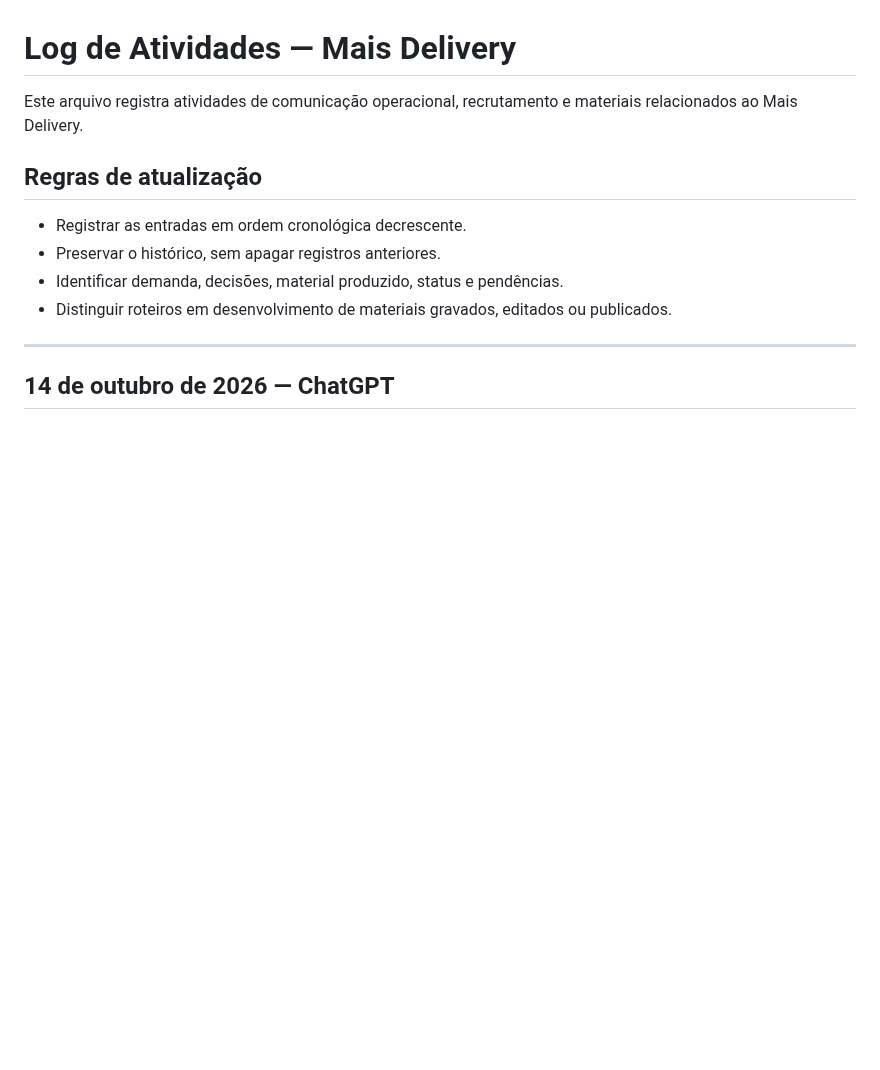
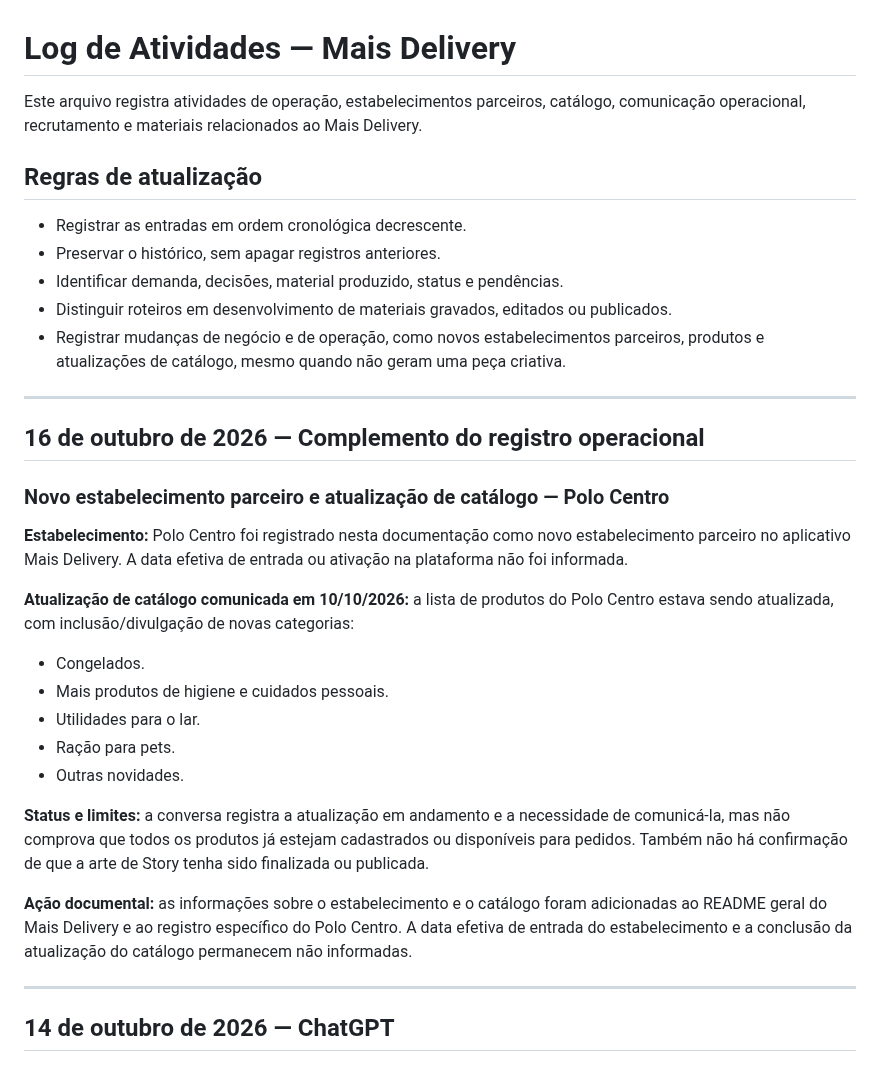
Before and after one commit to hubstudiobr/links, a Markdown page: mais-delivery/LOG-DE-ATIVIDADES.md, the part around the change. Rendered like a GitHub page; blank space fills up the shorter version.

Commit message:
Documenta contexto operacional: Polo Centro e catálogo

```diff
--- a/mais-delivery/LOG-DE-ATIVIDADES.md
+++ b/mais-delivery/LOG-DE-ATIVIDADES.md
@@ -1,12 +1,32 @@
 # Log de Atividades — Mais Delivery
 
-Este arquivo registra atividades de comunicação operacional, recrutamento e materiais relacionados ao Mais Delivery.
+Este arquivo registra atividades de operação, estabelecimentos parceiros, catálogo, comunicação operacional, recrutamento e materiais relacionados ao Mais Delivery.
 
 ## Regras de atualização
 - Registrar as entradas em ordem cronológica decrescente.
 - Preservar o histórico, sem apagar registros anteriores.
 - Identificar demanda, decisões, material produzido, status e pendências.
 - Distinguir roteiros em desenvolvimento de materiais gravados, editados ou publicados.
+- Registrar mudanças de negócio e de operação, como novos estabelecimentos parceiros, produtos e atualizações de catálogo, mesmo quando não geram uma peça criativa.
+
+---
+
+## 16 de outubro de 2026 — Complemento do registro operacional
+
+### Novo estabelecimento parceiro e atualização de catálogo — Polo Centro
+
+**Estabelecimento:** Polo Centro foi registrado nesta documentação como novo estabelecimento parceiro no aplicativo Mais Delivery. A data efetiva de entrada ou ativação na plataforma não foi informada.
+
+**Atualização de catálogo comunicada em 10/10/2026:** a lista de produtos do Polo Centro estava sendo atualizada, com inclusão/divulgação de novas categorias:
+- Congelados.
+- Mais produtos de higiene e cuidados pessoais.
+- Utilidades para o lar.
+- Ração para pets.
+- Outras novidades.
+
+**Status e limites:** a conversa registra a atualização em andamento e a necessidade de comunicá-la, mas não comprova que todos os produtos já estejam cadastrados ou disponíveis para pedidos. Também não há confirmação de que a arte de Story tenha sido finalizada ou publicada.
+
+**Ação documental:** as informações sobre o estabelecimento e o catálogo foram adicionadas ao README geral do Mais Delivery e ao registro específico do Polo Centro. A data efetiva de entrada do estabelecimento e a conclusão da atualização do catálogo permanecem não informadas.
 
 ---
 
```
